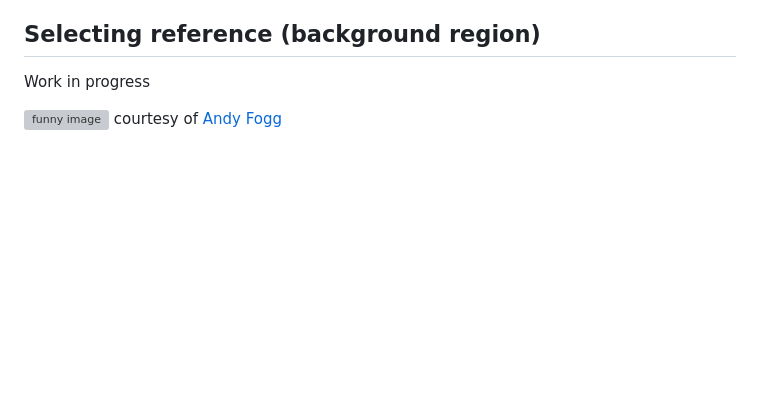
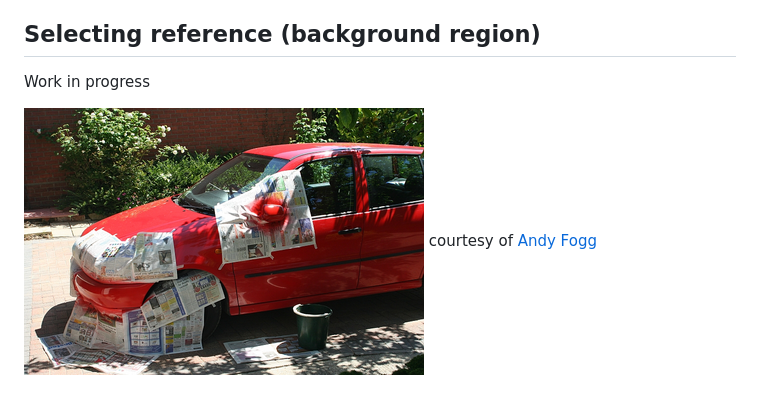
Before and after one commit to dogmaticcentral/ABCA4-faf, a Markdown page: README.md, the part around the change. Drawn GitHub-style; pictures changed too: doc/work_in_progress.png (added); blank space fills up the shorter version; grey boxes are pictures that could not be loaded.

Commit message:
work in progress

```diff
--- a/README.md
+++ b/README.md
@@ -181,5 +181,5 @@ that represents the background distribution of intensities.
 
 Work in progress
 
-![funny image](doc/work_in_progress.jpg)
+![funny image](doc/work_in_progress.png)
 courtesy of [Andy Fogg](https://commons.m.wikimedia.org/wiki/File:Work_in_progress_%283558670297%29.jpg)
```
